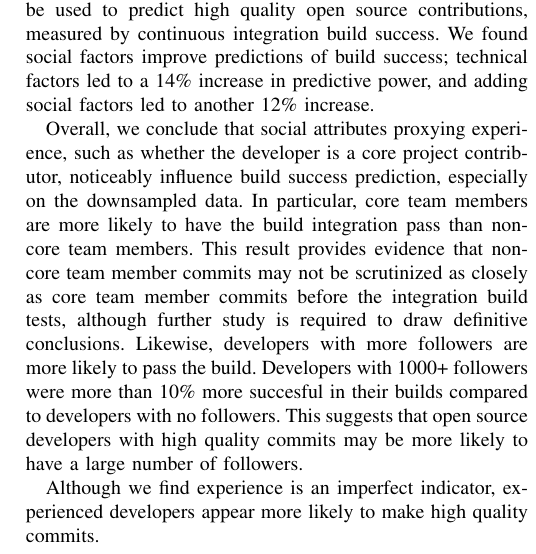
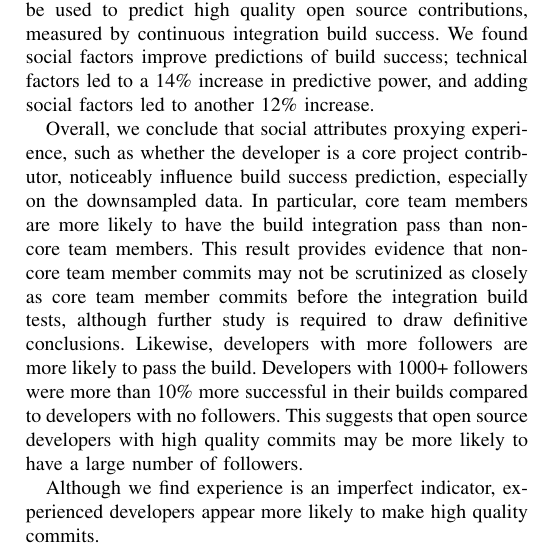
Before and after one commit to mausotog/MSRChallenge2017, a LaTeX paper (Paper/MSRChallenge2017.tex): part of one column of page 4 of 4, cut so that both start at the same text. Compiled offline with pdfLaTeX.

Commit message:
fixed a typo

```diff
--- a/Paper/MSRChallenge2017.tex
+++ b/Paper/MSRChallenge2017.tex
@@ -918,7 +918,7 @@ conclusions.
 %
 Likewise, developers with more followers are more
 likely to pass the build.
-Developers with 1000+ followers were more than 10\% more succesful in their
+Developers with 1000+ followers were more than 10\% more successful in their
 builds compared to
 developers with no followers.  This suggests that open source developers with
 high quality commits may be more
```
